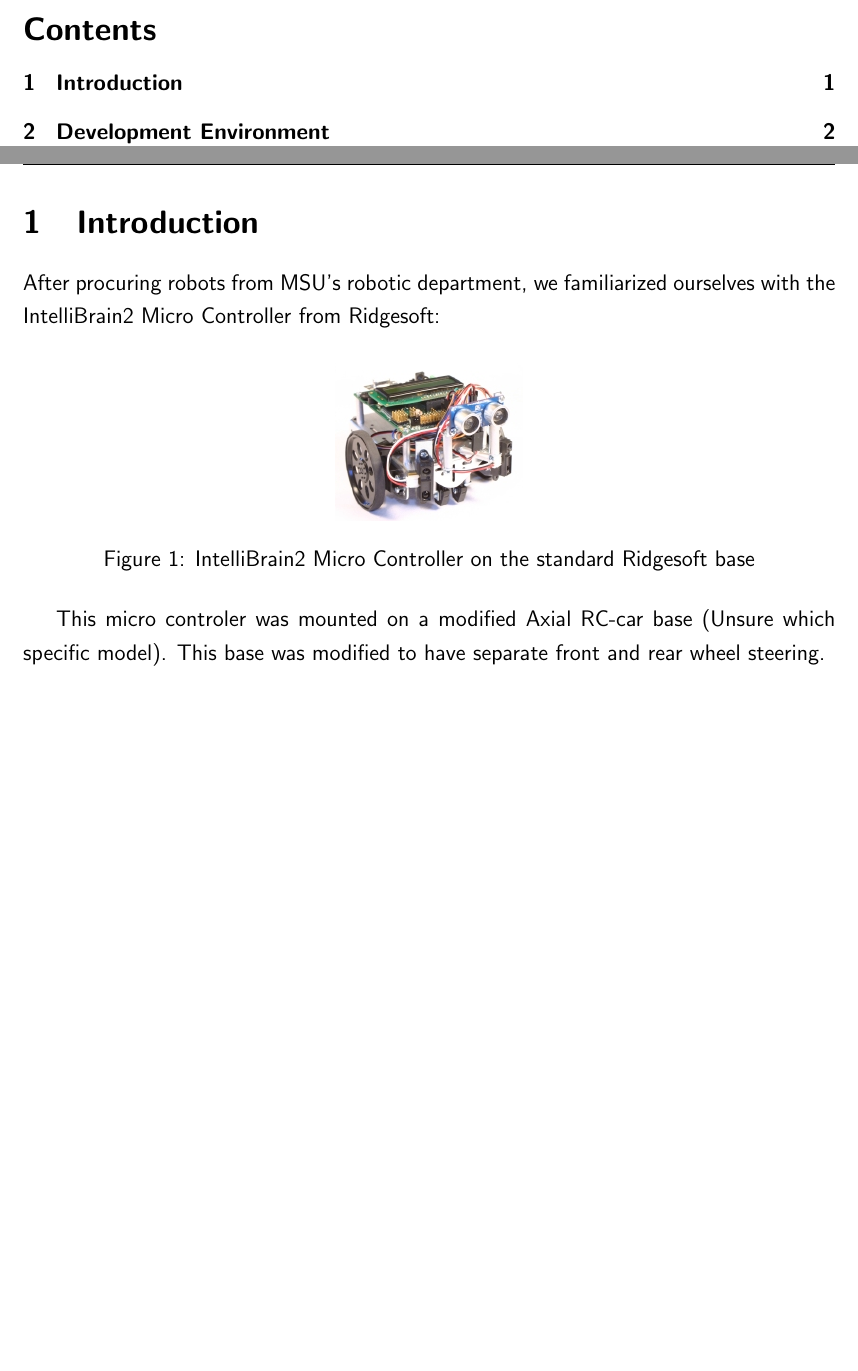
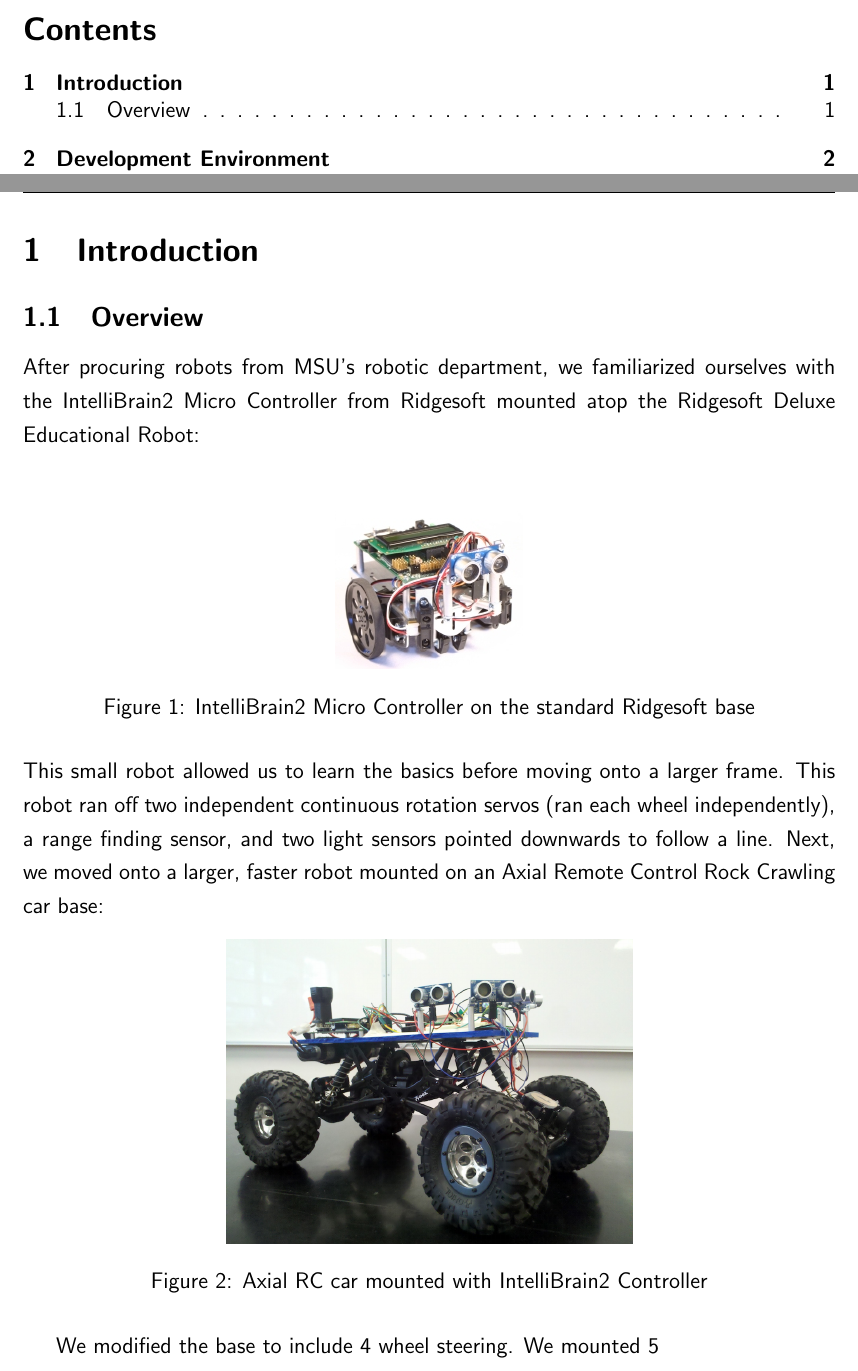
Before and after one commit to bign8/Robot, a LaTeX paper (docs/roboDocumentation.tex): two parts of pages 2 and 3 of 9, joined at a grey line, cut so that both start at the same text, the shorter picture padded with empty space. Compiled offline with pdfLaTeX.

Commit message:
update before jennings leaves wed. afternoon
Signed-off-by: Jennings Anderson <jennings.anderson@gmail.com>

```diff
--- a/docs/roboDocumentation.tex
+++ b/docs/roboDocumentation.tex
@@ -32,15 +32,19 @@
 \setlength{\headheight}{15pt} \pagestyle{fancyplain}\lhead{\small{\textit{SENIOR PROJECT 2012}}}
 \rhead{\fancyplain{}{\small{\textit{\leftmark}}}}\cfoot{\small{\thepage}}
 \section{Introduction}
-After procuring robots from MSU's robotic department, we familiarized ourselves with the IntelliBrain2 Micro Controller from Ridgesoft:
+\subsection{Overview}
+After procuring robots from MSU's robotic department, we familiarized ourselves with the IntelliBrain2 Micro Controller from Ridgesoft mounted atop the Ridgesoft Deluxe Educational Robot:\\
 \begin{figure}[h]
 \centerline{\includegraphics[scale=.5]{img/smallBot}}
 \caption{IntelliBrain2 Micro Controller on the standard Ridgesoft base}
+\end{figure}\\
+This small robot allowed us to learn the basics before moving onto a larger frame.  This robot ran off two independent continuous rotation servos (ran each wheel independently), a range finding sensor, and two light sensors pointed downwards to follow a line.  Next, we moved onto a larger, faster robot mounted on an Axial Remote Control Rock Crawling car base:
+\begin{figure}[h]
+\centerline{\includegraphics{img/bigBot1}}
+\caption{Axial RC car mounted with IntelliBrain2 Controller}
 \end{figure}
 
-
-This micro controler was mounted on a modified Axial RC-car base (Unsure which specific model). This base was modified to have separate front and rear wheel steering.
-
+We modified the base to include 4 wheel steering.  We mounted 5
 \clearpage
 \section{Development Environment}
 The IntelliBrain2 can be programmed in Java.  A specific RoboJDE library is required at compile to interface with the board.  There are numerous options to turn Java code into running code on the robot that we will explain here.
```
Also changed, not shown: docs/img/bigBot1.png (added), docs/roboDocumentation.pdf.
